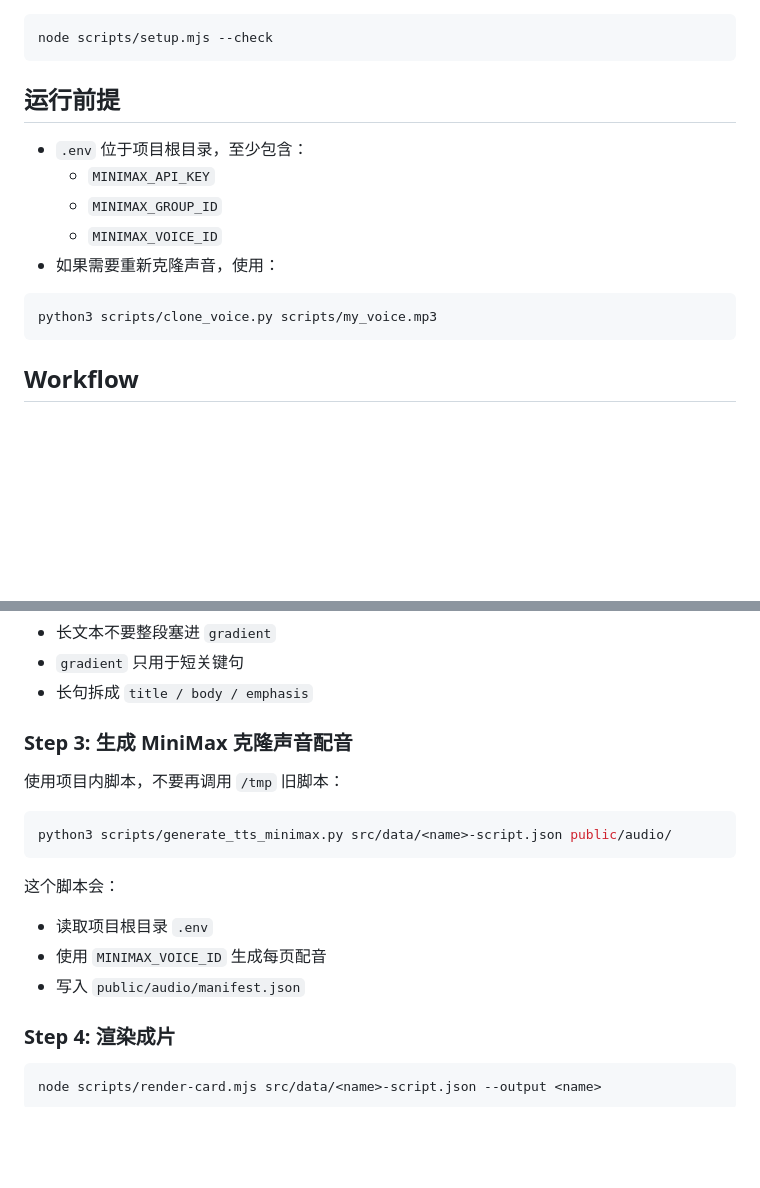
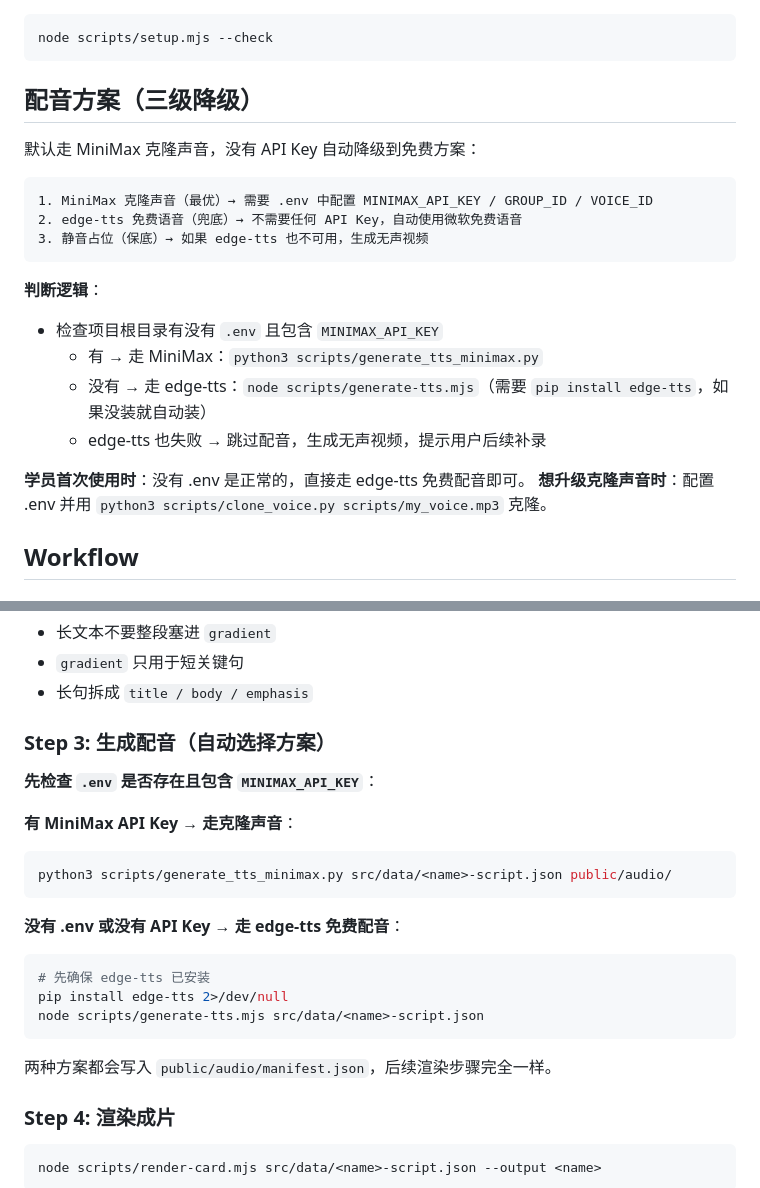
Before and after one commit to aiqinghuage01-dev/skill-remotion-poster, a Markdown page: SKILL.md, 2 parts joined by grey strips. GitHub-like rendering; blank space fills up the shorter version.

Commit message:
v2.1: 配音三级降级（MiniMax→edge-tts→静音）
学员无需API Key，默认走edge-tts免费配音
有MiniMax Key的自动升级为克隆声音

Co-Authored-By: Claude Opus 4.6 (1M context) <noreply@anthropic.com>

````diff
--- a/SKILL.md
+++ b/SKILL.md
@@ -45,17 +45,24 @@ description: >
 node scripts/setup.mjs --check
 ```
 
-## 运行前提
+## 配音方案（三级降级）
 
-- `.env` 位于项目根目录，至少包含：
-  - `MINIMAX_API_KEY`
-  - `MINIMAX_GROUP_ID`
-  - `MINIMAX_VOICE_ID`
-- 如果需要重新克隆声音，使用：
+默认走 MiniMax 克隆声音，没有 API Key 自动降级到免费方案：
 
-```bash
-python3 scripts/clone_voice.py scripts/my_voice.mp3
 ```
+1. MiniMax 克隆声音（最优）→ 需要 .env 中配置 MINIMAX_API_KEY / GROUP_ID / VOICE_ID
+2. edge-tts 免费语音（兜底）→ 不需要任何 API Key，自动使用微软免费语音
+3. 静音占位（保底）→ 如果 edge-tts 也不可用，生成无声视频
+```
+
+**判断逻辑**：
+- 检查项目根目录有没有 `.env` 且包含 `MINIMAX_API_KEY`
+  - 有 → 走 MiniMax：`python3 scripts/generate_tts_minimax.py`
+  - 没有 → 走 edge-tts：`node scripts/generate-tts.mjs`（需要 `pip install edge-tts`，如果没装就自动装）
+  - edge-tts 也失败 → 跳过配音，生成无声视频，提示用户后续补录
+
+**学员首次使用时**：没有 .env 是正常的，直接走 edge-tts 免费配音即可。
+**想升级克隆声音时**：配置 .env 并用 `python3 scripts/clone_voice.py scripts/my_voice.mp3` 克隆。
 
 ## Workflow
 
@@ -98,19 +105,23 @@ python3 scripts/clone_voice.py scripts/my_voice.mp3
 - `gradient` 只用于短关键句
 - 长句拆成 `title / body / emphasis`
 
-### Step 3: 生成 MiniMax 克隆声音配音
+### Step 3: 生成配音（自动选择方案）
 
-使用项目内脚本，不要再调用 `/tmp` 旧脚本：
+**先检查 `.env` 是否存在且包含 `MINIMAX_API_KEY`**：
 
+**有 MiniMax API Key → 走克隆声音**：
 ```bash
 python3 scripts/generate_tts_minimax.py src/data/<name>-script.json public/audio/
 ```
 
-这个脚本会：
+**没有 .env 或没有 API Key → 走 edge-tts 免费配音**：
+```bash
+# 先确保 edge-tts 已安装
+pip install edge-tts 2>/dev/null
+node scripts/generate-tts.mjs src/data/<name>-script.json
+```
 
-- 读取项目根目录 `.env`
-- 使用 `MINIMAX_VOICE_ID` 生成每页配音
-- 写入 `public/audio/manifest.json`
+两种方案都会写入 `public/audio/manifest.json`，后续渲染步骤完全一样。
 
 ### Step 4: 渲染成片
 
````
